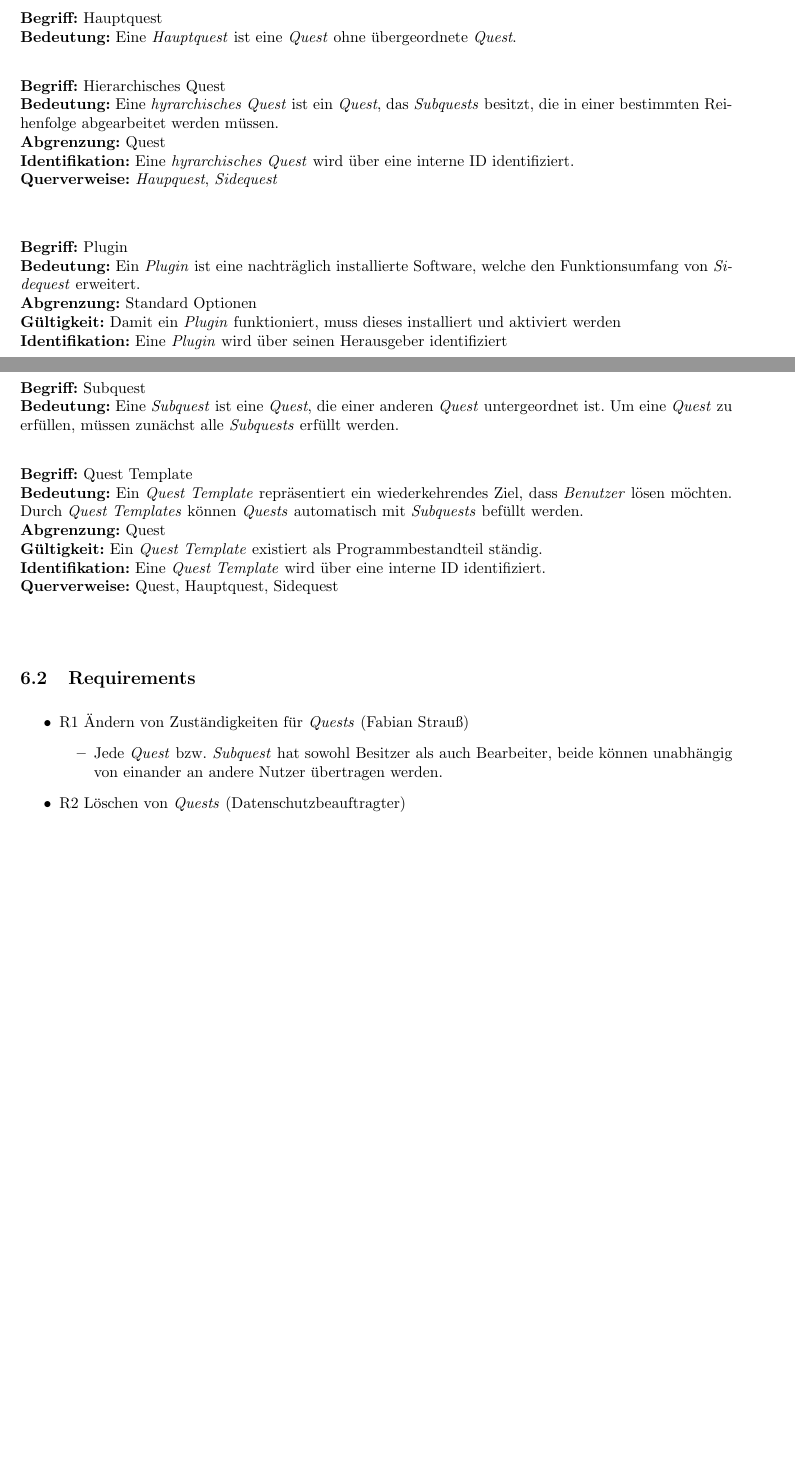
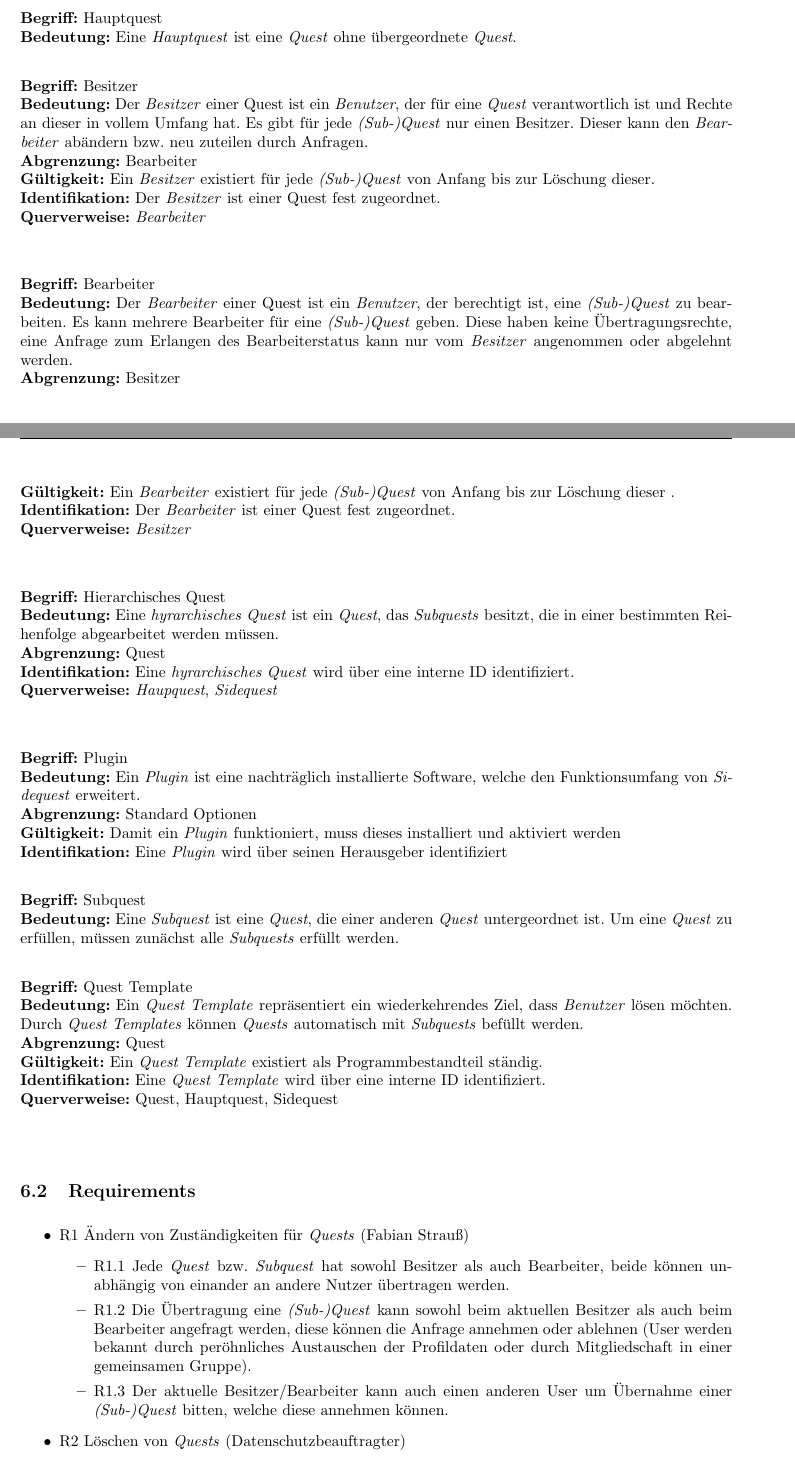
Before and after one commit to Bencrex/SE-LaTex, a LaTeX problem sheet (Übung 1 Spezifikation/exercise_01.tex): two parts of pages 2 and 3 of 4 before the commit and two parts of pages 2 and 3 of 5 after it, joined at a grey line, cut so that both start at the same text, the shorter picture padded with empty space. Compiled offline with pdfLaTeX.

Commit message:
Begriffe Bearbeiter und Besitzer einer (Sub-)Quest hinzugefügt

```diff
--- a/Übung 1 Spezifikation/exercise_01.tex
+++ b/Übung 1 Spezifikation/exercise_01.tex
@@ -131,6 +131,25 @@ Please group yourself in teams of 3-4 persons. Agree on a team name.
 \end{samepage}
 
 \begin{samepage}
+\textbf{Begriff:} Besitzer \\
+\textbf{Bedeutung:} Der \textit{Besitzer} einer Quest ist ein \textit{Benutzer}, der für eine \textit{Quest} verantwortlich ist und Rechte an dieser in vollem Umfang hat. Es gibt für jede \textit{(Sub-)Quest} nur einen Besitzer. Dieser kann den \textit{Bearbeiter} abändern bzw. neu zuteilen durch Anfragen. \\
+\textbf{Abgrenzung:} Bearbeiter \\
+\textbf{Gültigkeit:} Ein \textit{Besitzer} existiert für jede \textit{(Sub-)Quest} von Anfang bis zur Löschung dieser. \\
+\textbf{Identifikation:} Der \textit{Besitzer} ist einer Quest fest zugeordnet. \\
+\textbf{Querverweise:} \textit{Bearbeiter} \\ \\
+\end{samepage}
+
+\begin{samepage}
+\textbf{Begriff:} Bearbeiter \\
+\textbf{Bedeutung:} Der \textit{Bearbeiter} einer Quest ist ein \textit{Benutzer}, der berechtigt ist, eine \textit{(Sub-)Quest} zu bearbeiten. Es kann mehrere Bearbeiter für eine \textit{(Sub-)Quest} geben. Diese haben keine Übertragungsrechte, eine Anfrage zum Erlangen des Bearbeiterstatus kann nur vom \textit{Besitzer} angenommen oder abgelehnt werden.
+ \\
+\textbf{Abgrenzung:} Besitzer \\
+\textbf{Gültigkeit:} Ein \textit{Bearbeiter} existiert für jede \textit{(Sub-)Quest} von Anfang bis zur Löschung dieser . \\
+\textbf{Identifikation:} Der \textit{Bearbeiter} ist einer Quest fest zugeordnet. \\
+\textbf{Querverweise:} \textit{Besitzer} \\ \\
+\end{samepage}
+
+\begin{samepage}
 \textbf{Begriff:} Hierarchisches Quest \\
 \textbf{Bedeutung:} Eine \textit{hyrarchisches Quest} ist ein \textit{Quest}, das \textit{Subquests} besitzt, die in einer bestimmten Reihenfolge abgearbeitet werden müssen.  \\
 \textbf{Abgrenzung:} Quest \\
@@ -165,7 +184,10 @@ Please group yourself in teams of 3-4 persons. Agree on a team name.
 \begin{itemize}
 \item R1 Ändern von Zuständigkeiten für \textit{Quests} (Fabian Strauß)
     \begin{itemize}
-        \item Jede \textit{Quest} bzw. \textit{Subquest} hat sowohl Besitzer als auch Bearbeiter, beide können unabhängig von einander an andere Nutzer übertragen werden.
+        \item R1.1 Jede \textit{Quest} bzw. \textit{Subquest} hat sowohl Besitzer als auch Bearbeiter, beide können unabhängig von einander an andere Nutzer übertragen werden.
+	\item R1.2 Die Übertragung eine \textit{(Sub-)Quest} kann sowohl beim aktuellen 	Besitzer als auch beim Bearbeiter angefragt werden, diese können die Anfrage annehmen oder ablehnen (User werden bekannt durch peröhnliches Austauschen der Profildaten oder durch Mitgliedschaft in einer gemeinsamen Gruppe).
+ 	\item R1.3 Der aktuelle Besitzer/Bearbeiter kann auch einen anderen User um Übernahme einer \textit{(Sub-)Quest} bitten, welche diese annehmen können.
+
     \end{itemize}
 
 \item R2 Löschen von \textit{Quests} (Datenschutzbeauftragter)
```
